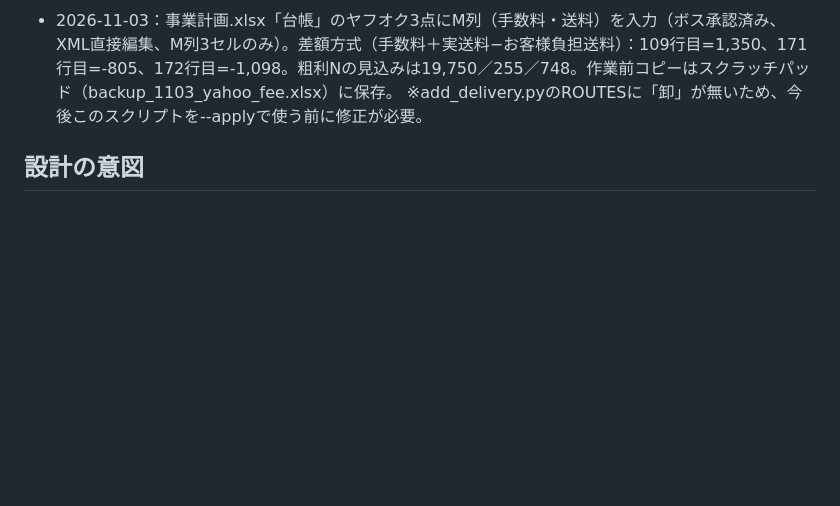
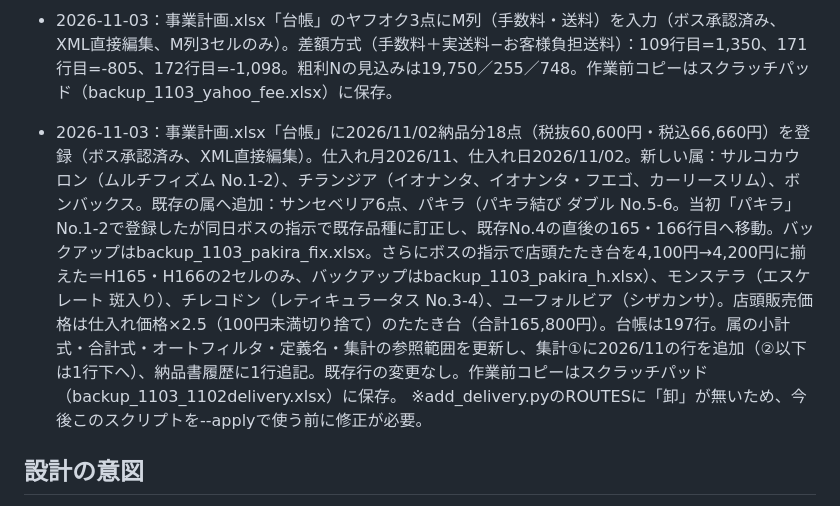
Before and after one commit to marushikakubesu-arch/marushikaku-homepage, a Markdown page: 納品書自動計算/CLAUDE.md, the part around the change. Drawn GitHub-style; blank space fills up the shorter version.

Commit message:
納品書自動計算のCLAUDE.mdに11/02納品分の仕入れ登録履歴（18点・パキラ結び ダブル統一）を追記
Co-Authored-By: Claude Sonnet 5.5 <noreply@anthropic.com>

```diff
--- a/納品書自動計算/CLAUDE.md
+++ b/納品書自動計算/CLAUDE.md
@@ -51,6 +51,7 @@ Excel（xlsx）。数式のみで構成（マクロ・外部ツール不使用
 - 2026-11-02：事業計画.xlsx「台帳」に2026/10/16納品分17点（税抜182,000円・税込200,200円）を登録（ボス承認済み、XML直接編集。add_delivery.pyは販売ルート「卸」と集計の卸行を消してしまうため不使用）。モラティー（ユーフォルビア）No.1-2、グラキリス 現地球（パキポディウム）No.1-10、サキュレンタム、チレコドン レティキュラータス（既存行をNo.1にし新規No.2）、アンスリウム2種、オエセオクラデス（新しい属）。店頭販売価格は仕入れ価格×2.5（100円未満切り捨て）のたたき台。台帳は176行になり、属の小計式・合計式・オートフィルタ・定義名・集計の参照範囲を更新。集計①に2026/10の行を追加（②以下は1行下へ）。納品書履歴に1行追記。作業前コピーはスクラッチパッド（backup_1102_1016delivery.xlsx）に保存。
 - 2026-11-02：事業計画.xlsx「台帳」にヤフオク落札3点の販売記録を入力（ボス承認済み、XML直接編集、J/K/Lの9セルのみ、Mは空欄で実際の手数料・送料が分かり次第ボスから連絡）。チレコドン レティキュラータス No.2（109行目、25,500円）、ユーフォルビア モラティー No.1（171行目、2,200円）・No.2（172行目、2,400円）、販売日は当初2026/11/01で入力し、同日ボスの指示で2026/11/02（L列3セルのみ変更）に訂正。作業前コピーはスクラッチパッド（backup_1102_yahoo3.xlsx、日付訂正前はbackup_1102_yahoo_date.xlsx）に保存。
 - 2026-11-03：事業計画.xlsx「台帳」のヤフオク3点にM列（手数料・送料）を入力（ボス承認済み、XML直接編集、M列3セルのみ）。差額方式（手数料＋実送料−お客様負担送料）：109行目=1,350、171行目=-805、172行目=-1,098。粗利Nの見込みは19,750／255／748。作業前コピーはスクラッチパッド（backup_1103_yahoo_fee.xlsx）に保存。
+- 2026-11-03：事業計画.xlsx「台帳」に2026/11/02納品分18点（税抜60,600円・税込66,660円）を登録（ボス承認済み、XML直接編集）。仕入れ月2026/11、仕入れ日2026/11/02。新しい属：サルコカウロン（ムルチフィズム No.1-2）、チランジア（イオナンタ、イオナンタ・フエゴ、カーリースリム）、ボンバックス。既存の属へ追加：サンセベリア6点、パキラ（パキラ結び ダブル No.5-6。当初「パキラ」No.1-2で登録したが同日ボスの指示で既存品種に訂正し、既存No.4の直後の165・166行目へ移動。バックアップはbackup_1103_pakira_fix.xlsx。さらにボスの指示で店頭たたき台を4,100円→4,200円に揃えた＝H165・H166の2セルのみ、バックアップはbackup_1103_pakira_h.xlsx）、モンステラ（エスケレート 斑入り）、チレコドン（レティキュラータス No.3-4）、ユーフォルビア（シザカンサ）。店頭販売価格は仕入れ価格×2.5（100円未満切り捨て）のたたき台（合計165,800円）。台帳は197行。属の小計式・合計式・オートフィルタ・定義名・集計の参照範囲を更新し、集計①に2026/11の行を追加（②以下は1行下へ）、納品書履歴に1行追記。既存行の変更なし。作業前コピーはスクラッチパッド（backup_1103_1102delivery.xlsx）に保存。
   ※add_delivery.pyのROUTESに「卸」が無いため、今後このスクリプトを--applyで使う前に修正が必要。
 
 ## 設計の意図
```
